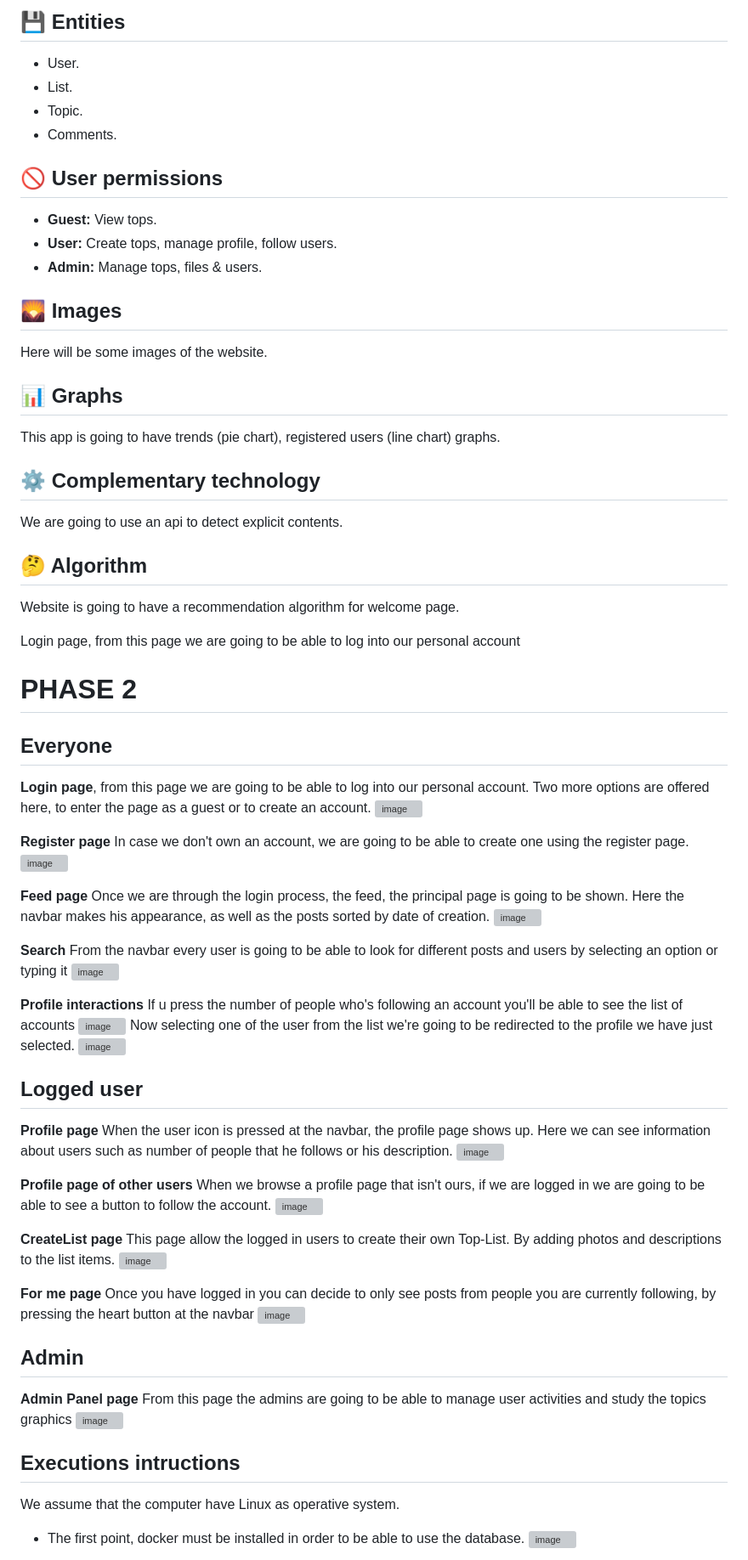
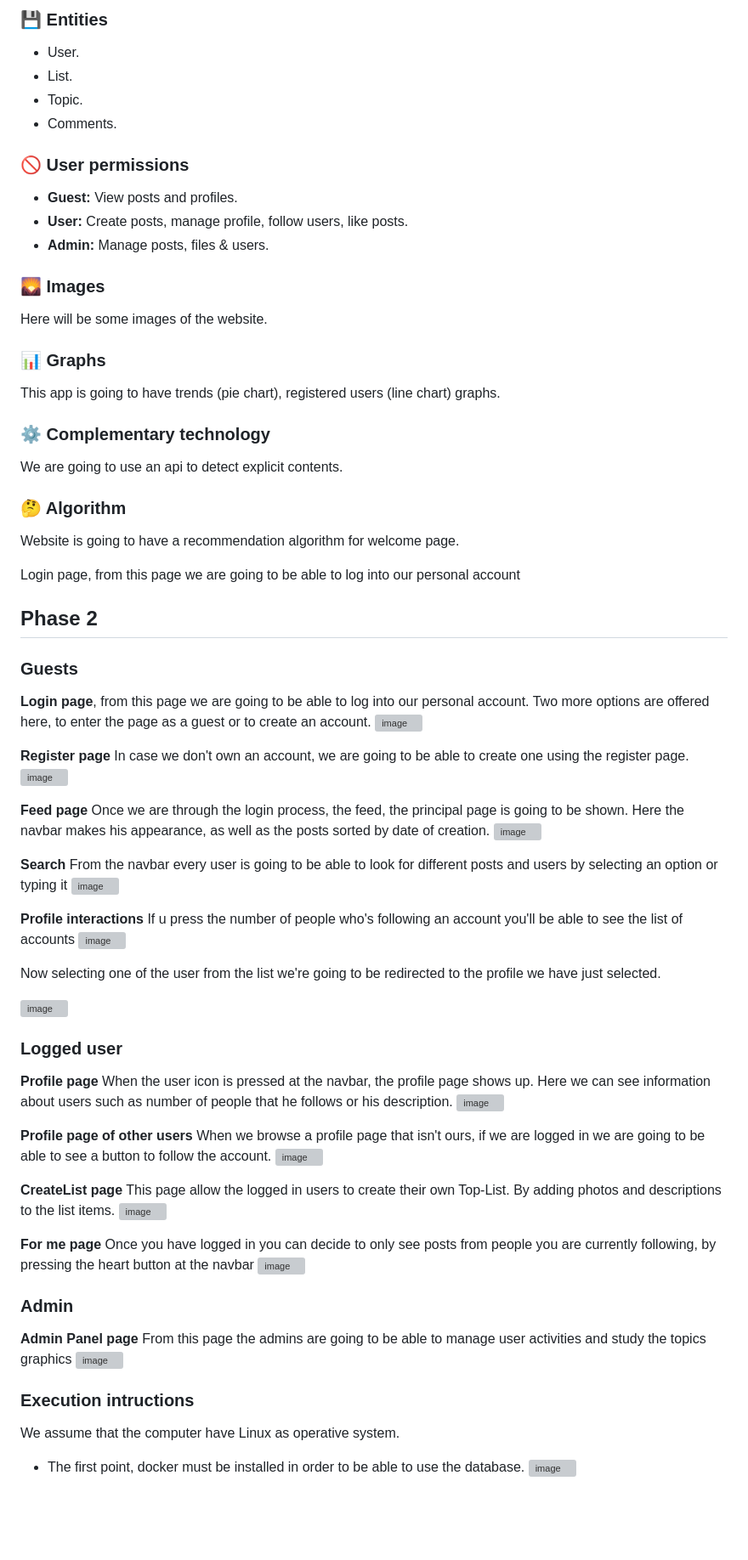
Before and after one commit to CodeURJC-DAW-2022-23/webapp1, a Markdown page: README.md, the part around the change printed below. Shown: that part at 85% size. GitHub-like rendering; blank space fills up the shorter version; grey boxes are pictures that could not be loaded.

```diff
--- a/README.md
+++ b/README.md
@@ -20,38 +40,39 @@ Agile methodology using scrum framework with jira.
 
-## 💾 Entities
+
+### 💾 Entities
 
 - User.
 - List.
 - Topic.
 - Comments.
 
-## 🚫 User permissions
+### 🚫 User permissions
 
-- **Guest:** View tops.
-- **User:** Create tops, manage profile, follow users.
-- **Admin:** Manage tops, files & users.
+- **Guest:** View posts and profiles.
+- **User:** Create posts, manage profile, follow users,  like posts.
+- **Admin:** Manage posts, files & users.
 
-## 🌄 Images
+### 🌄 Images
 
 Here will be some images of the website.
 
-## 📊 Graphs
+### 📊 Graphs
 
 This app is going to have trends (pie chart), registered users (line chart) graphs.
 
-## ⚙️ Complementary technology
+### ⚙️ Complementary technology
 
 We are going to use an api to detect explicit contents.
 
-## 🤔 Algorithm
+### 🤔 Algorithm
 
 Website is going to have a recommendation algorithm for welcome page.
 
 Login page, from this page we are going to be able to log into our personal account
 
-# PHASE 2
+## Phase 2
 
-## Everyone
+### Guests
 
 **Login page**, from this page we are going to be able to log into our personal account. Two more options are offered here, to enter the page as a guest
 or to create an account.
@@ -68,10 +89,12 @@ or to create an account.
 
 **Profile interactions** If u press the number of people who's following an account you'll be able to see the list of accounts
 ![image](https://user-images.githubusercontent.com/102819481/224473321-5ac96ca4-46a0-452b-93cc-8f4481bb3f10.png)
+
 Now selecting one of the user from the list we're going to be redirected to the profile we have just selected.
+
 ![image](https://user-images.githubusercontent.com/102819481/224473444-18febf14-81e2-447d-a55e-904c02bfe70b.png)
 
-## Logged user
+### Logged user
 **Profile page** When the user icon is pressed at the navbar, the profile page shows up. Here we can see information about users such as number of people that he follows or his description.
 ![image](https://user-images.githubusercontent.com/102819481/224440979-24a15a4a-0291-4288-bf95-dacb9f15ce7b.png)
 
@@ -84,11 +107,11 @@ Now selecting one of the user from the list we're going to be redirected to the
 **For me page** Once you have logged in you can decide to only see posts from people you are currently following, by pressing the heart button at the navbar
 ![image](https://user-images.githubusercontent.com/102819481/224473547-364b9566-7bca-4fc0-9928-216911a6deff.png)
 
-## Admin
+### Admin
 **Admin Panel page** From this page the admins are going to be able to manage user activities and study the topics graphics
 ![image](https://user-images.githubusercontent.com/102819481/224444464-11df3f0f-1800-4e89-ac6d-01faa513a275.png)
 
-## Executions intructions
+### Execution intructions
 We assume that the computer have Linux as operative system.
 * The first point, docker must be installed in order to be able to use the database.
   ![image](https://user-images.githubusercontent.com/102819481/224472613-0b120d6a-54cf-454f-b36b-d5d030d53dc9.png)
```
Also changed, not shown: other parts of README.md (+142 -2 lines).
